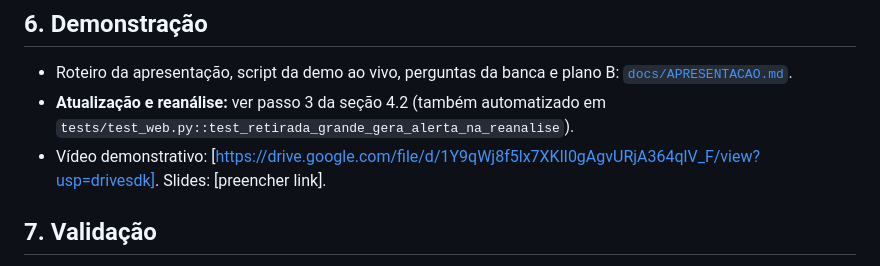
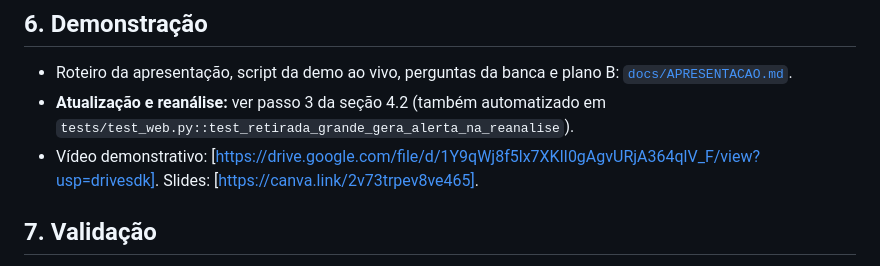
Before and after one commit to geovane1212/AGROHACK-GESTAODEINSUMOS, a Markdown page: README.md, the part around the change. Rendered like a GitHub page.

Commit message:
Update slides link in README
Updated the link to the slides in the README.

```diff
--- a/README.md
+++ b/README.md
@@ -158,7 +158,7 @@ envolvido (1 ponto a cada R$ 500, máx. 20) − 10 se a confiança for baixa.
   [`docs/APRESENTACAO.md`](docs/APRESENTACAO.md).
 - **Atualização e reanálise:** ver passo 3 da seção 4.2 (também automatizado em
   `tests/test_web.py::test_retirada_grande_gera_alerta_na_reanalise`).
-- Vídeo demonstrativo: [https://drive.google.com/file/d/1Y9qWj8f5lx7XKlI0gAgvURjA364qlV_F/view?usp=drivesdk]. Slides: [preencher link].
+- Vídeo demonstrativo: [https://drive.google.com/file/d/1Y9qWj8f5lx7XKlI0gAgvURjA364qlV_F/view?usp=drivesdk]. Slides: [https://canva.link/2v73trpev8ve465].
 
 ## 7. Validação
 
```
